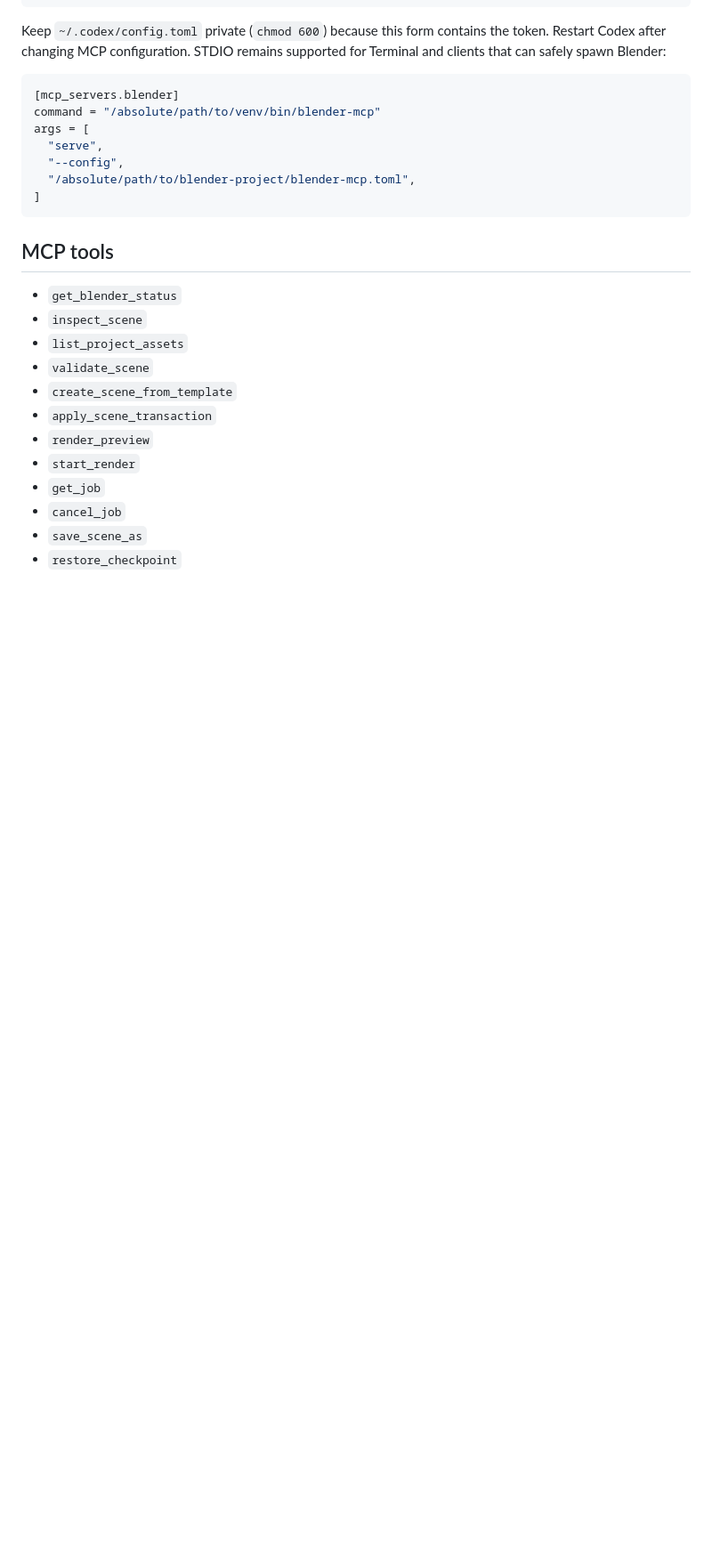
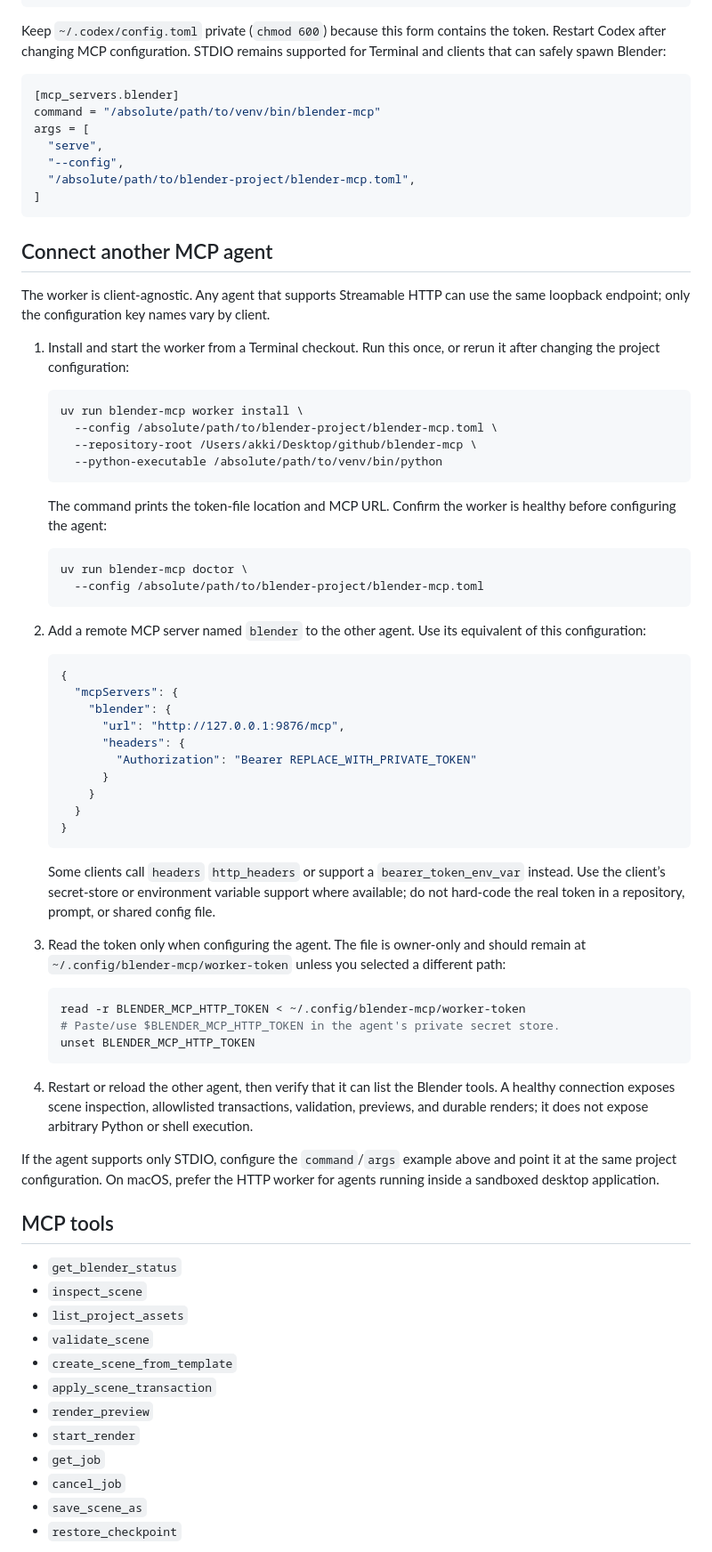
Before and after one commit to YellowFoxH4XOR/blender-mcp, a Markdown page: README.md, the part around the change. Shown at 89% size. Rendered like a GitHub page; blank space fills up the shorter version.

Commit message:
document connecting additional MCP agents

````diff
--- a/README.md
+++ b/README.md
@@ -123,6 +123,69 @@ args = [
 ]
 ```
 
+## Connect another MCP agent
+
+The worker is client-agnostic. Any agent that supports Streamable HTTP can use
+the same loopback endpoint; only the configuration key names vary by client.
+
+1. Install and start the worker from a Terminal checkout. Run this once, or
+   rerun it after changing the project configuration:
+
+   ```bash
+   uv run blender-mcp worker install \
+     --config /absolute/path/to/blender-project/blender-mcp.toml \
+     --repository-root /Users/akki/Desktop/github/blender-mcp \
+     --python-executable /absolute/path/to/venv/bin/python
+   ```
+
+   The command prints the token-file location and MCP URL. Confirm the worker
+   is healthy before configuring the agent:
+
+   ```bash
+   uv run blender-mcp doctor \
+     --config /absolute/path/to/blender-project/blender-mcp.toml
+   ```
+
+2. Add a remote MCP server named `blender` to the other agent. Use its
+   equivalent of this configuration:
+
+   ```json
+   {
+     "mcpServers": {
+       "blender": {
+         "url": "http://127.0.0.1:9876/mcp",
+         "headers": {
+           "Authorization": "Bearer REPLACE_WITH_PRIVATE_TOKEN"
+         }
+       }
+     }
+   }
+   ```
+
+   Some clients call `headers` `http_headers` or support a
+   `bearer_token_env_var` instead. Use the client’s secret-store or environment
+   variable support where available; do not hard-code the real token in a
+   repository, prompt, or shared config file.
+
+3. Read the token only when configuring the agent. The file is owner-only and
+   should remain at `~/.config/blender-mcp/worker-token` unless you selected a
+   different path:
+
+   ```bash
+   read -r BLENDER_MCP_HTTP_TOKEN < ~/.config/blender-mcp/worker-token
+   # Paste/use $BLENDER_MCP_HTTP_TOKEN in the agent's private secret store.
+   unset BLENDER_MCP_HTTP_TOKEN
+   ```
+
+4. Restart or reload the other agent, then verify that it can list the Blender
+   tools. A healthy connection exposes scene inspection, allowlisted
+   transactions, validation, previews, and durable renders; it does not expose
+   arbitrary Python or shell execution.
+
+If the agent supports only STDIO, configure the `command`/`args` example above
+and point it at the same project configuration. On macOS, prefer the HTTP
+worker for agents running inside a sandboxed desktop application.
+
 ## MCP tools
 
 - `get_blender_status`
````
